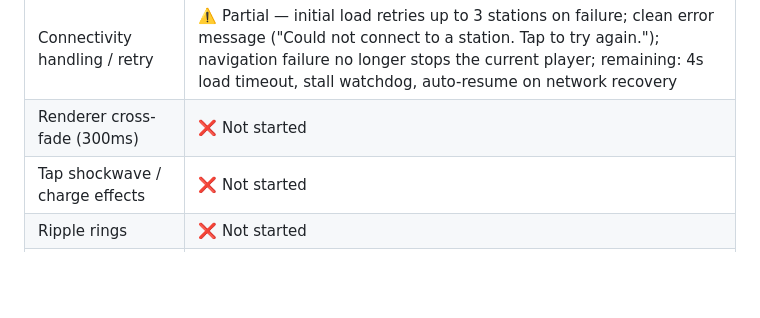
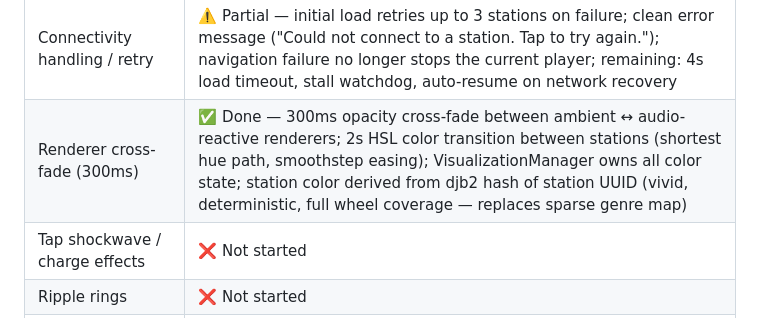
Before and after one commit to vitorpfr/drifting, a Markdown page: docs/web-design-spec.md, the part around the change. GitHub-like rendering; blank space fills up the shorter version.

Commit message:
docs: mark renderer cross-fade and station color hash as done in Section 17

```diff
--- a/docs/web-design-spec.md
+++ b/docs/web-design-spec.md
@@ -304,7 +304,7 @@ Matches iOS spec §12. Ships alongside gesture implementation. **Not yet impleme
 | PWA shell | ❌ Not started |
 | First-run tutorial | ✅ Done — `useFirstRunTutorial` hook (2s delay, 8s auto-dismiss, localStorage guard); `GestureTutorial` component; adapts labels for touch (swipe ← next) vs desktop (← prev / → next); hold hint included as placeholder; recommendation tagline "your taste profile builds as you listen"; dismissed by any goNext/goPrevious/save/shelf/playPause/share/audioOnly/settings action |
 | Connectivity handling / retry | ⚠️ Partial — initial load retries up to 3 stations on failure; clean error message ("Could not connect to a station. Tap to try again."); navigation failure no longer stops the current player; remaining: 4s load timeout, stall watchdog, auto-resume on network recovery |
-| Renderer cross-fade (300ms) | ❌ Not started |
+| Renderer cross-fade (300ms) | ✅ Done — 300ms opacity cross-fade between ambient ↔ audio-reactive renderers; 2s HSL color transition between stations (shortest hue path, smoothstep easing); VisualizationManager owns all color state; station color derived from djb2 hash of station UUID (vivid, deterministic, full wheel coverage — replaces sparse genre map) |
 | Tap shockwave / charge effects | ❌ Not started |
 | Ripple rings | ❌ Not started |
 | Station pre-loading | ✅ Done — `usePreload` hook pre-loads next station immediately after playback starts; expires after 30s to save bandwidth; re-primes on first pointer activity after expiry; `consume()` in `loadAndPlay` skips stream-wait for instant crossfade on forward navigation; deep link share still deferred until routing exists |
```
